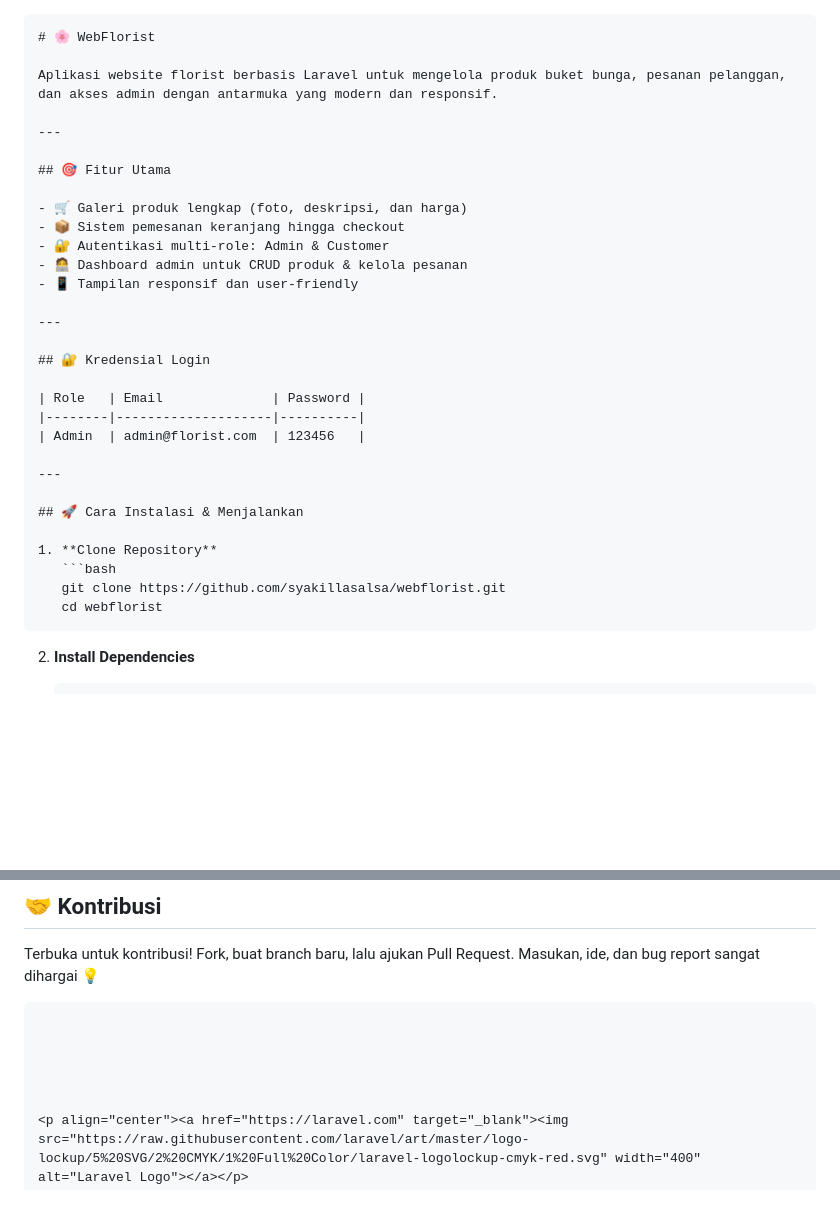
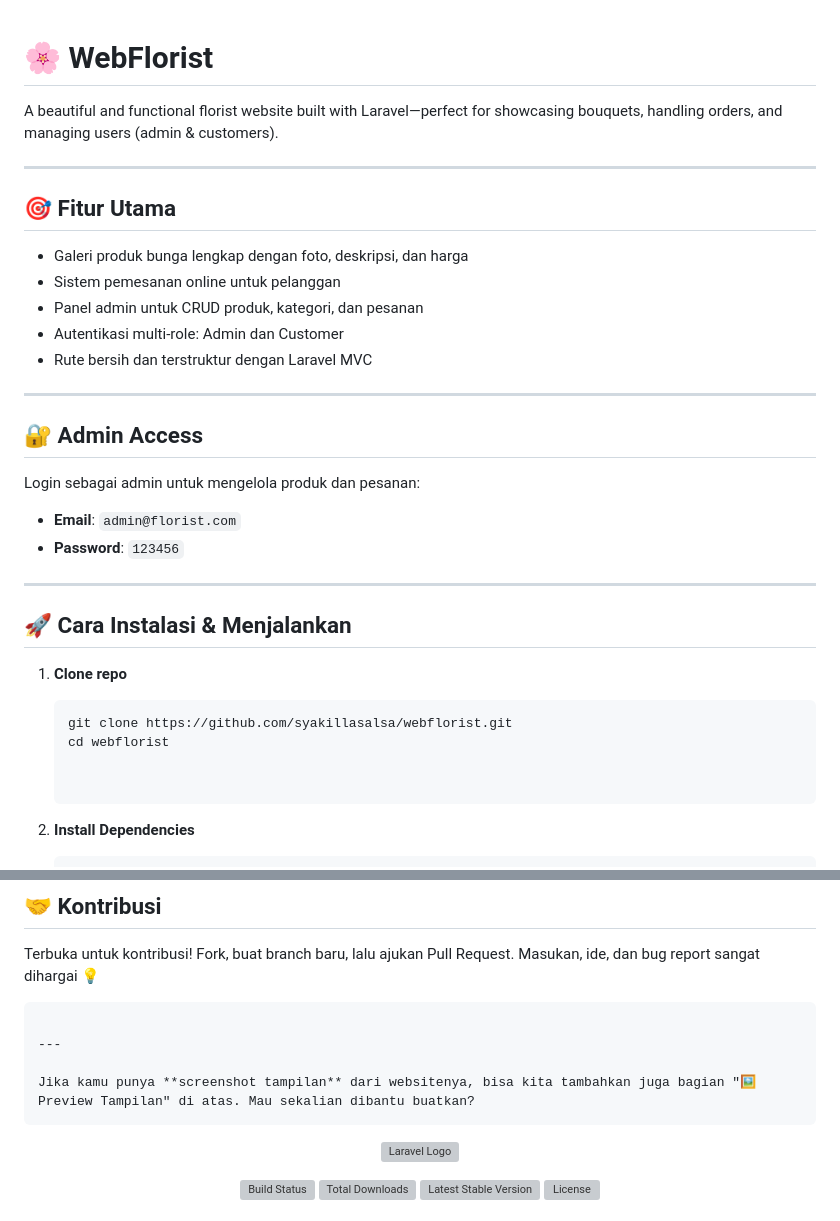
Before and after one commit to syakillasalsa/webflorist, a Markdown page: README.md, 2 parts joined by grey strips. Drawn GitHub-style; blank space fills up the shorter version; grey boxes are pictures that could not be loaded.

`````diff
--- a/README.md
+++ b/README.md
@@ -1,36 +1,35 @@
-
-````markdown
 # 🌸 WebFlorist
 
-Aplikasi website florist berbasis Laravel untuk mengelola produk buket bunga, pesanan pelanggan, dan akses admin dengan antarmuka yang modern dan responsif.
+A beautiful and functional florist website built with Laravel—perfect for showcasing bouquets, handling orders, and managing users (admin & customers).
 
 ---
 
 ## 🎯 Fitur Utama
 
-- 🛒 Galeri produk lengkap (foto, deskripsi, dan harga)
-- 📦 Sistem pemesanan keranjang hingga checkout
-- 🔐 Autentikasi multi-role: Admin & Customer
-- 🧑‍💻 Dashboard admin untuk CRUD produk & kelola pesanan
-- 📱 Tampilan responsif dan user-friendly
+- Galeri produk bunga lengkap dengan foto, deskripsi, dan harga
+- Sistem pemesanan online untuk pelanggan
+- Panel admin untuk CRUD produk, kategori, dan pesanan
+- Autentikasi multi-role: Admin dan Customer
+- Rute bersih dan terstruktur dengan Laravel MVC
 
 ---
 
-## 🔐 Kredensial Login
+## 🔐 Admin Access
 
-| Role   | Email              | Password |
-|--------|--------------------|----------|
-| Admin  | admin@florist.com  | 123456   |
+Login sebagai admin untuk mengelola produk dan pesanan:
+
+- **Email**: `admin@florist.com`
+- **Password**: `123456`
 
 ---
 
 ## 🚀 Cara Instalasi & Menjalankan
 
-1. **Clone Repository**
+1. **Clone repo**
    ```bash
    git clone https://github.com/syakillasalsa/webflorist.git
    cd webflorist
-````
+
 
 2. **Install Dependencies**
 
@@ -96,6 +95,11 @@ Terbuka untuk kontribusi!
 Fork, buat branch baru, lalu ajukan Pull Request.
 Masukan, ide, dan bug report sangat dihargai 💡
 
+```
+
+---
+
+Jika kamu punya **screenshot tampilan** dari websitenya, bisa kita tambahkan juga bagian "🖼️ Preview Tampilan" di atas. Mau sekalian dibantu buatkan?
 ```
 
 
`````
